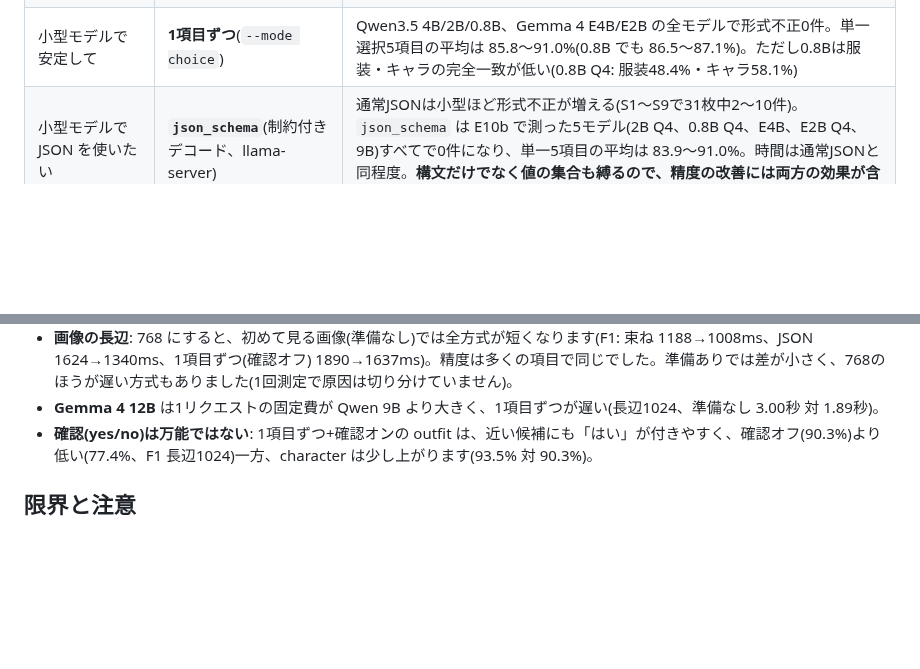
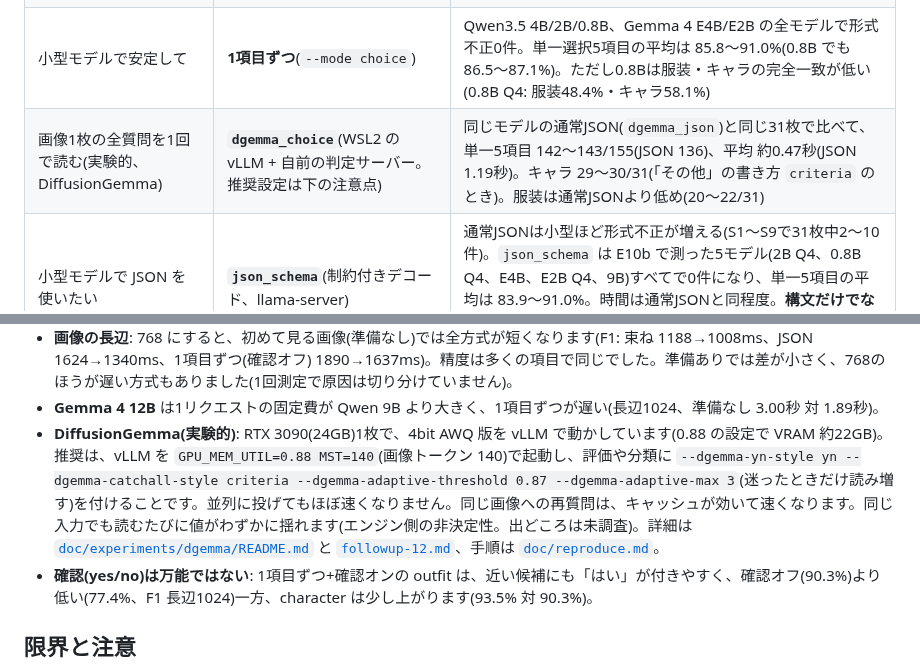
Before and after one commit to Yumeno/vlm-decision-classifier, a Markdown page: README.md, 2 parts joined by grey strips. Drawn GitHub-style; blank space fills up the shorter version.

Commit message:
README に DiffusionGemma の推奨設定を追記し、worklog に #12・#11 の結末を記録
Co-Authored-By: Claude Opus 5.5 (1M context) <noreply@anthropic.com>

```diff
--- a/README.md
+++ b/README.md
@@ -267,6 +267,7 @@ foreach ($j in Get-ChildItem results\batch\*.json) {
 | 9B / 12B で速く | **束ね質問**(順位付け、`--mode bundled`) | 通常JSONより14〜33%短い(F1〜F3の全12条件)。Qwen3.5 9B 改造版・長辺1024で、初めて見る画像 1.19秒 対 JSON 1.62秒、読み込み済み 0.71秒 対 0.96秒。失敗0件 |
 | 9B / 12B で複数回答可の項目(服装・キャラ)も拾う | 束ね質問 + **Y/N 欄**(`--bundled-multi yn`) | キャラは全条件で31/31、服装 83.9〜93.5%。時間は JSON と同程度か遅い(1.00〜1.33倍)。順位付けは候補どうしで取り合うので、複数写る画像を取りこぼす |
 | 小型モデルで安定して | **1項目ずつ**(`--mode choice`) | Qwen3.5 4B/2B/0.8B、Gemma 4 E4B/E2B の全モデルで形式不正0件。単一選択5項目の平均は 85.8〜91.0%(0.8B でも 86.5〜87.1%)。ただし0.8Bは服装・キャラの完全一致が低い(0.8B Q4: 服装48.4%・キャラ58.1%) |
+| 画像1枚の全質問を1回で読む(実験的、DiffusionGemma) | **`dgemma_choice`**(WSL2 の vLLM + 自前の判定サーバー。推奨設定は下の注意点) | 同じモデルの通常JSON(`dgemma_json`)と同じ31枚で比べて、単一5項目 142〜143/155(JSON 136)、平均 約0.47秒(JSON 1.19秒)。キャラ 29〜30/31(「その他」の書き方 `criteria` のとき)。服装は通常JSONより低め(20〜22/31) |
 | 小型モデルで JSON を使いたい | **`json_schema`**(制約付きデコード、llama-server) | 通常JSONは小型ほど形式不正が増える(S1〜S9で31枚中2〜10件)。`json_schema` は E10b で測った5モデル(2B Q4、0.8B Q4、E4B、E2B Q4、9B)すべてで0件になり、単一5項目の平均は 83.9〜91.0%。時間は通常JSONと同程度。**構文だけでなく値の集合も縛るので、精度の改善には両方の効果が含まれる** |
 
 注意点:
@@ -275,6 +276,7 @@ foreach ($j in Get-ChildItem results\batch\*.json) {
 - **パッチの効果**: 1項目ずつや確認つきのように、リクエストが多い使い方で効きます(上記「導入」の4)。未改造の llama-server では、1項目ずつが遅く(Qwen 9B で 5.16秒)、束ね質問でも通常JSONより速いのは変わりません(1.38秒 対 1.61秒)。
 - **画像の長辺**: 768 にすると、初めて見る画像(準備なし)では全方式が短くなります(F1: 束ね 1188→1008ms、JSON 1624→1340ms、1項目ずつ(確認オフ) 1890→1637ms)。精度は多くの項目で同じでした。準備ありでは差が小さく、768のほうが遅い方式もありました(1回測定で原因は切り分けていません)。
 - **Gemma 4 12B** は1リクエストの固定費が Qwen 9B より大きく、1項目ずつが遅い(長辺1024、準備なし 3.00秒 対 1.89秒)。
+- **DiffusionGemma(実験的)**: RTX 3090(24GB)1枚で、4bit AWQ 版を vLLM で動かしています(0.88 の設定で VRAM 約22GB)。推奨は、vLLM を `GPU_MEM_UTIL=0.88 MST=140`(画像トークン 140)で起動し、評価や分類に `--dgemma-yn-style yn --dgemma-catchall-style criteria --dgemma-adaptive-threshold 0.87 --dgemma-adaptive-max 3`(迷ったときだけ読み増す)を付けることです。並列に投げてもほぼ速くなりません。同じ画像への再質問は、キャッシュが効いて速くなります。同じ入力でも読むたびに値がわずかに揺れます(エンジン側の非決定性。出どころは未調査)。詳細は [`doc/experiments/dgemma/README.md`](doc/experiments/dgemma/README.md) と [`followup-12.md`](doc/experiments/dgemma/followup-12.md)、手順は [`doc/reproduce.md`](doc/reproduce.md)。
 - **確認(yes/no)は万能ではない**: 1項目ずつ+確認オンの outfit は、近い候補にも「はい」が付きやすく、確認オフ(90.3%)より低い(77.4%、F1 長辺1024)一方、character は少し上がります(93.5% 対 90.3%)。
 
 ## 限界と注意
```
Also changed, not shown: doc/worklog.md (+9 -1 lines).
